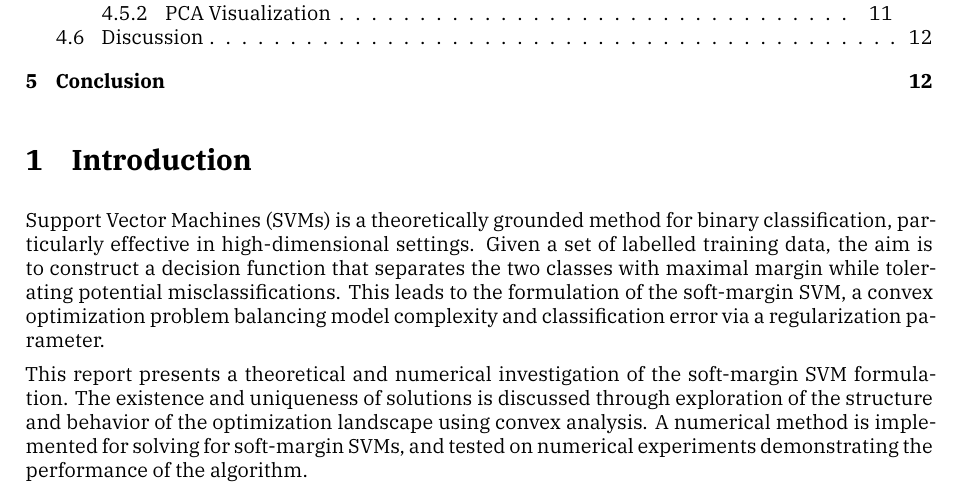
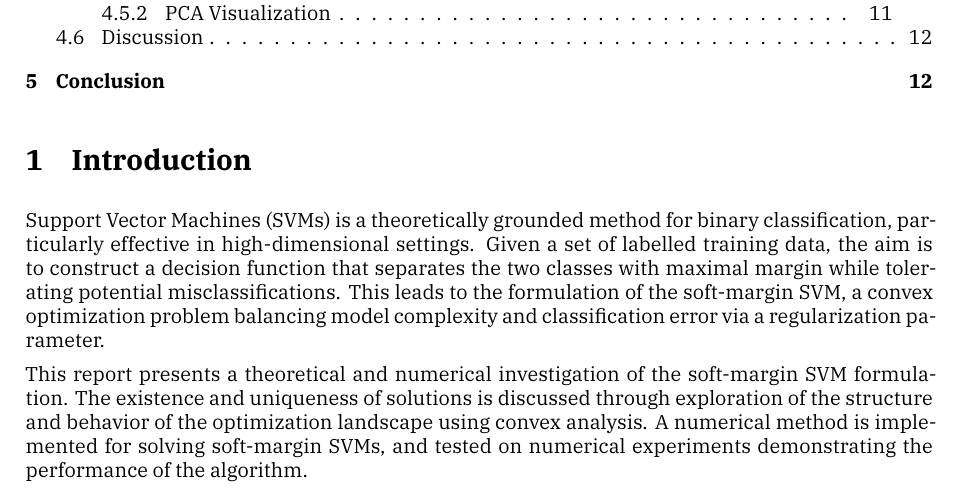
Before and after one commit to TrymSaether/svm-classifier, a LaTeX paper (main.tex, which reads chapters/1_introduction.tex): part of page 2 of 14, cut so that both start at the same text. Compiled offline with XeLaTeX; a missing font is replaced by an installed copy or a similar font.

Commit message:
Grammer mistake fixed

```diff
--- a/chapters/1_introduction.tex
+++ b/chapters/1_introduction.tex
@@ -12,6 +12,6 @@ This report presents a theoretical and numerical investigation of
 the soft-margin SVM formulation. The existence and uniqueness of
 solutions is discussed through exploration of the structure and
 behavior of the optimization landscape using convex analysis.
-A numerical method is implemented for solving for soft-margin SVMs,
+A numerical method is implemented for solving soft-margin SVMs,
 and tested on numerical experiments demonstrating the performance of
 the algorithm.
```
